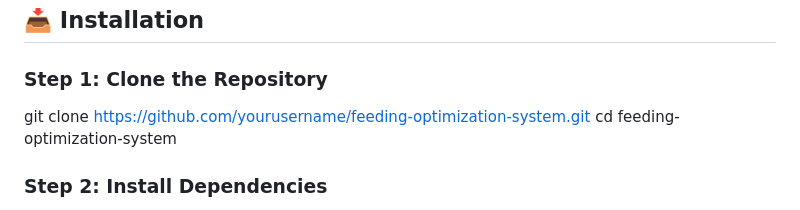
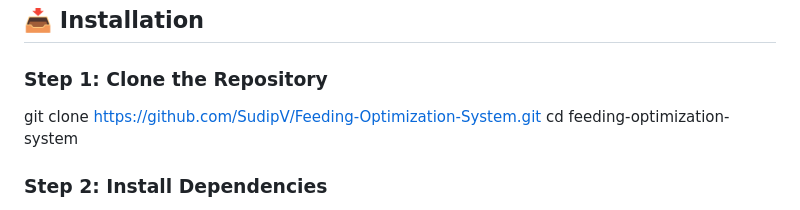
Before and after one commit to SudipV/Feeding-Optimization-System, a Markdown page: Readme.md, the part around the change. Rendered like a GitHub page.

```diff
--- a/Readme.md
+++ b/Readme.md
@@ -42,7 +42,7 @@ Before you begin, ensure you have the following installed:
 ### Step 1: Clone the Repository
 
 
-git clone https://github.com/yourusername/feeding-optimization-system.git
+git clone https://github.com/SudipV/Feeding-Optimization-System.git
 cd feeding-optimization-system
 
 
```
